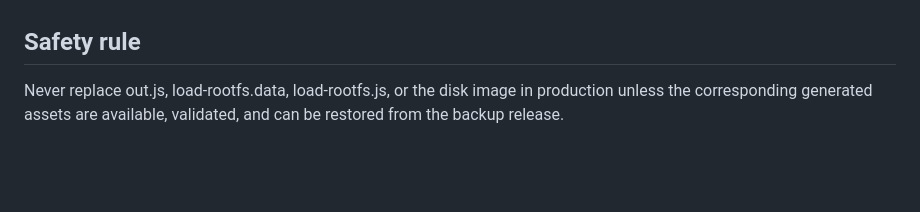
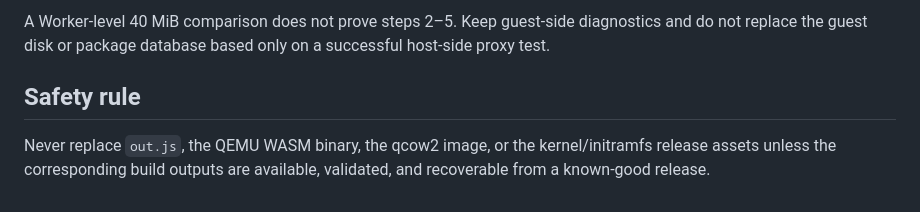
Before and after one commit to bowslicegames/Webpc-2, a Markdown page: docs/guest-services-and-4gb-disk.md, the part around one of its changes. Rendered like a GitHub page; blank space fills up the shorter version.

```diff
--- a/docs/guest-services-and-4gb-disk.md
+++ b/docs/guest-services-and-4gb-disk.md
@@ -33,4 +63,5 @@ The GitHub integration available for this repository can update tracked text fil
+A Worker-level 40 MiB comparison does not prove steps 2–5. Keep guest-side diagnostics and do not replace the guest disk or package database based only on a successful host-side proxy test.
 
 ## Safety rule
 
-Never replace out.js, load-rootfs.data, load-rootfs.js, or the disk image in production unless the corresponding generated assets are available, validated, and can be restored from the backup release.
+Never replace `out.js`, the QEMU WASM binary, the qcow2 image, or the kernel/initramfs release assets unless the corresponding build outputs are available, validated, and recoverable from a known-good release.
```
Also changed, not shown: other parts of docs/guest-services-and-4gb-disk.md (+52 -22 lines).
